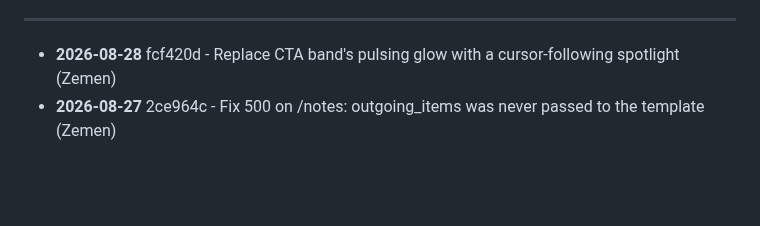
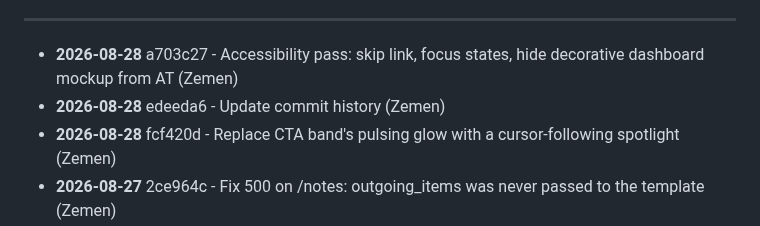
Before and after one commit to zementaye/lifehub, a Markdown page: COMMIT_HISTORY.md, the part around one of its changes. GitHub-like rendering; blank space fills up the shorter version.

Commit message:
Update commit history

```diff
--- a/COMMIT_HISTORY.md
+++ b/COMMIT_HISTORY.md
@@ -10,6 +10,8 @@ Last updated: 2026-08-28 08:46
 
 ---
 
+- **2026-08-28** a703c27 - Accessibility pass: skip link, focus states, hide decorative dashboard mockup from AT (Zemen)
+- **2026-08-28** edeeda6 - Update commit history (Zemen)
 - **2026-08-28** fcf420d - Replace CTA band's pulsing glow with a cursor-following spotlight (Zemen)
 - **2026-08-27** 2ce964c - Fix 500 on /notes: outgoing_items was never passed to the template (Zemen)
 - **2026-08-27** 6714f8c - Replace dashboard preview's fake-browser-chrome bar with an app titlebar (Zemen)
```
Also changed, not shown: other parts of COMMIT_HISTORY.md (+1 -1 lines).
